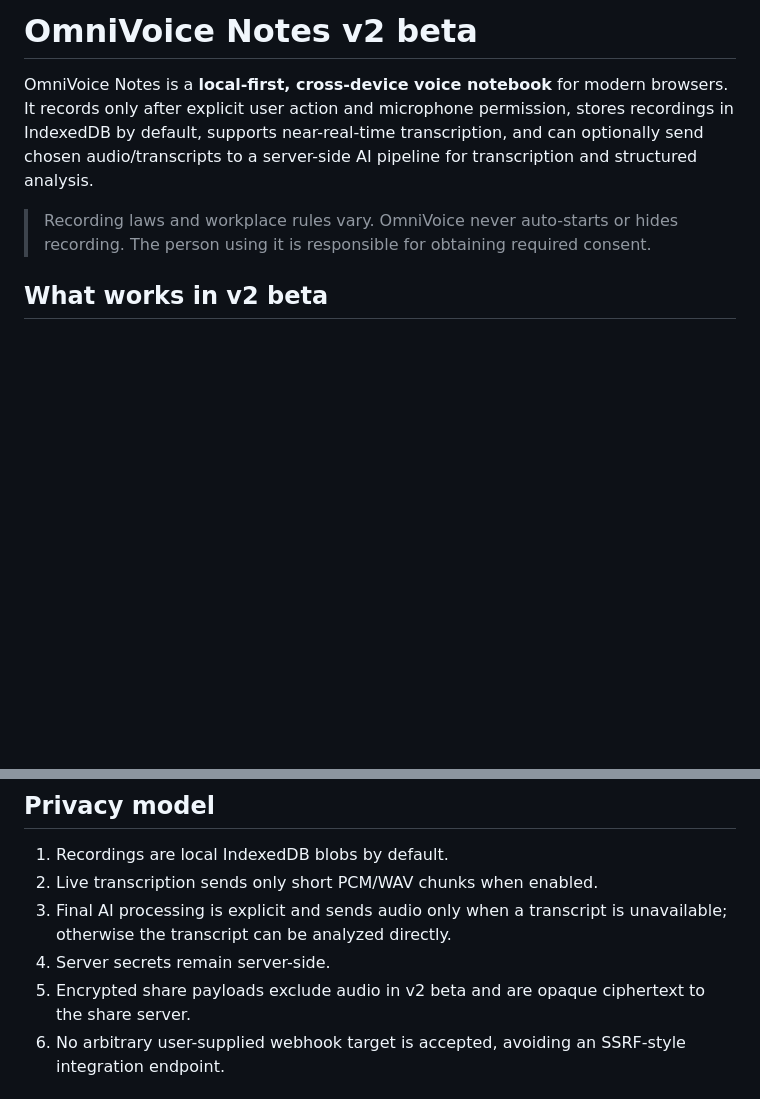
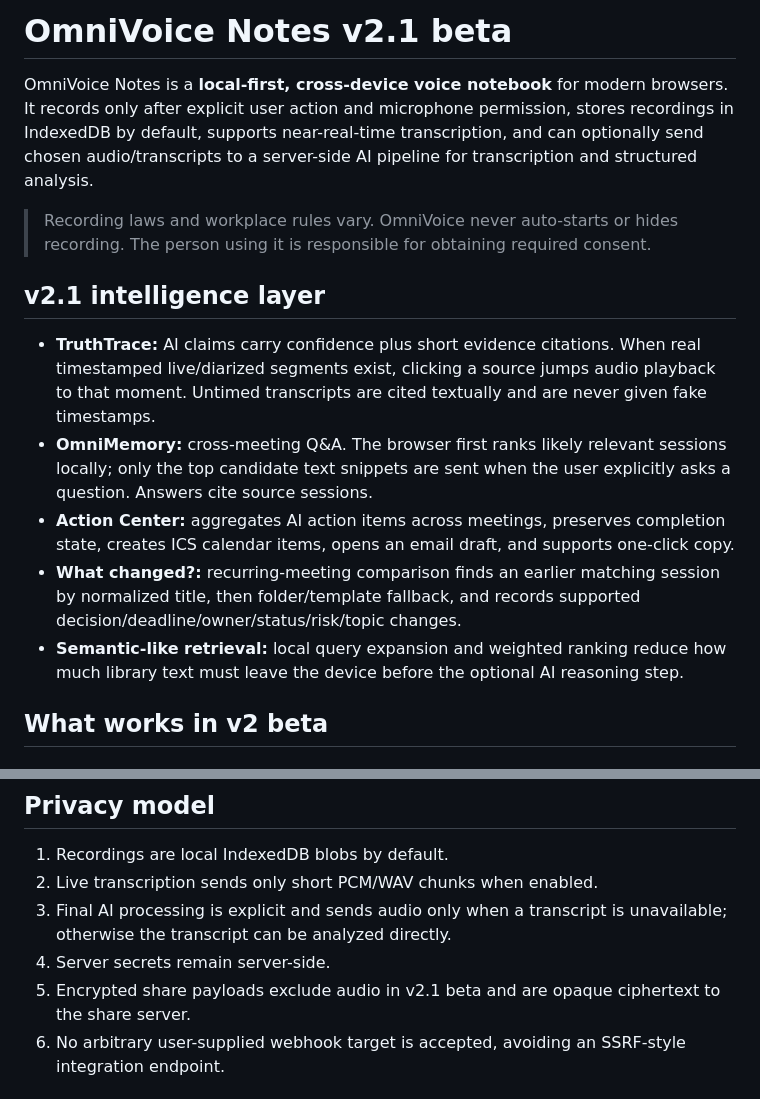
Before and after one commit to bnrohit/omnivoice-notes, a Markdown page: README.md, 2 parts joined by grey strips. Drawn GitHub-style; blank space fills up the shorter version.

Commit message:
Document OmniVoice v2.1 intelligence features

```diff
--- a/README.md
+++ b/README.md
@@ -1,8 +1,16 @@
-# OmniVoice Notes v2 beta
+# OmniVoice Notes v2.1 beta
 
 OmniVoice Notes is a **local-first, cross-device voice notebook** for modern browsers. It records only after explicit user action and microphone permission, stores recordings in IndexedDB by default, supports near-real-time transcription, and can optionally send chosen audio/transcripts to a server-side AI pipeline for transcription and structured analysis.
 
 > Recording laws and workplace rules vary. OmniVoice never auto-starts or hides recording. The person using it is responsible for obtaining required consent.
+
+## v2.1 intelligence layer
+
+- **TruthTrace:** AI claims carry confidence plus short evidence citations. When real timestamped live/diarized segments exist, clicking a source jumps audio playback to that moment. Untimed transcripts are cited textually and are never given fake timestamps.
+- **OmniMemory:** cross-meeting Q&A. The browser first ranks likely relevant sessions locally; only the top candidate text snippets are sent when the user explicitly asks a question. Answers cite source sessions.
+- **Action Center:** aggregates AI action items across meetings, preserves completion state, creates ICS calendar items, opens an email draft, and supports one-click copy.
+- **What changed?:** recurring-meeting comparison finds an earlier matching session by normalized title, then folder/template fallback, and records supported decision/deadline/owner/status/risk/topic changes.
+- **Semantic-like retrieval:** local query expansion and weighted ranking reduce how much library text must leave the device before the optional AI reasoning step.
 
 ## What works in v2 beta
 
@@ -99,7 +107,7 @@ See `.env.example`. Primary settings:
 2. Live transcription sends only short PCM/WAV chunks when enabled.
 3. Final AI processing is explicit and sends audio only when a transcript is unavailable; otherwise the transcript can be analyzed directly.
 4. Server secrets remain server-side.
-5. Encrypted share payloads exclude audio in v2 beta and are opaque ciphertext to the share server.
+5. Encrypted share payloads exclude audio in v2.1 beta and are opaque ciphertext to the share server.
 6. No arbitrary user-supplied webhook target is accepted, avoiding an SSRF-style integration endpoint.
 
 ## License
```
